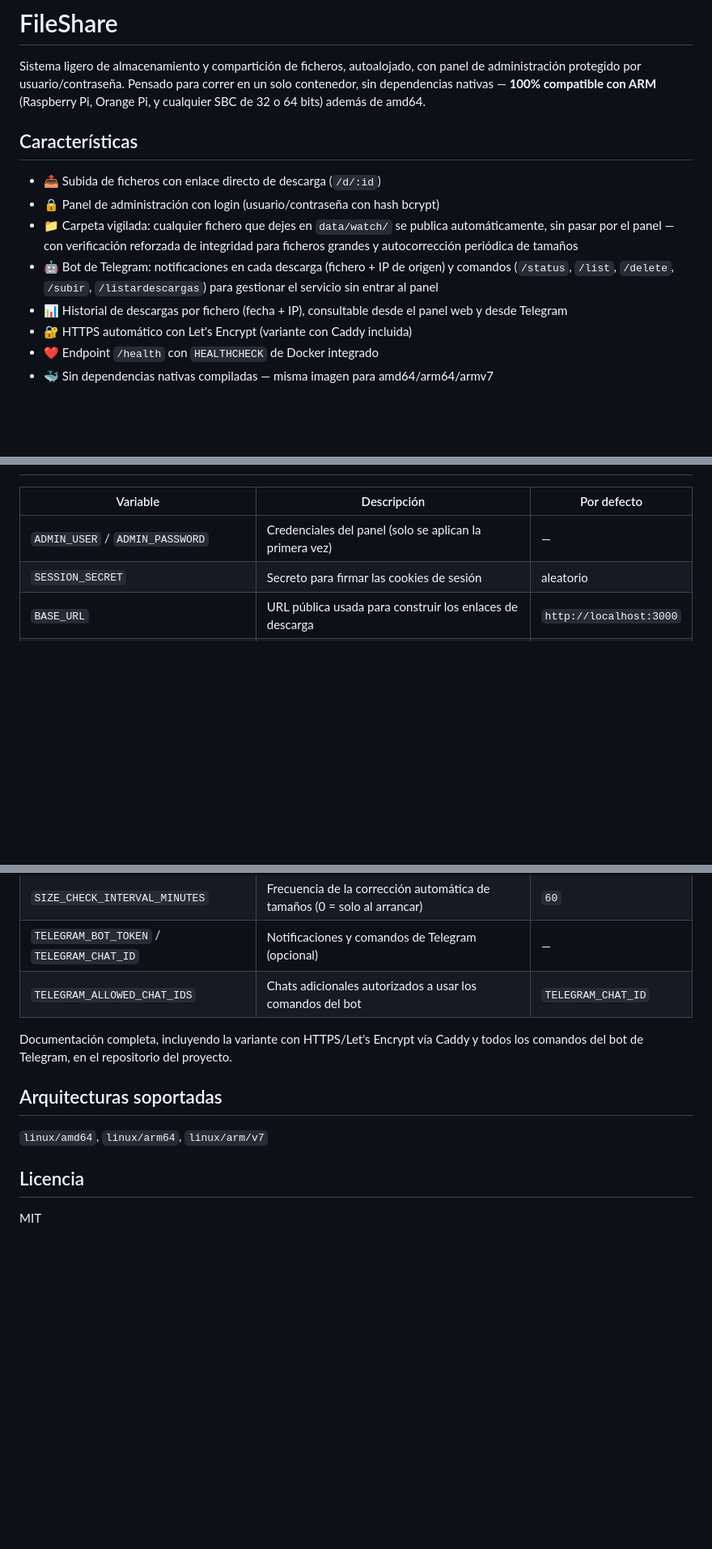
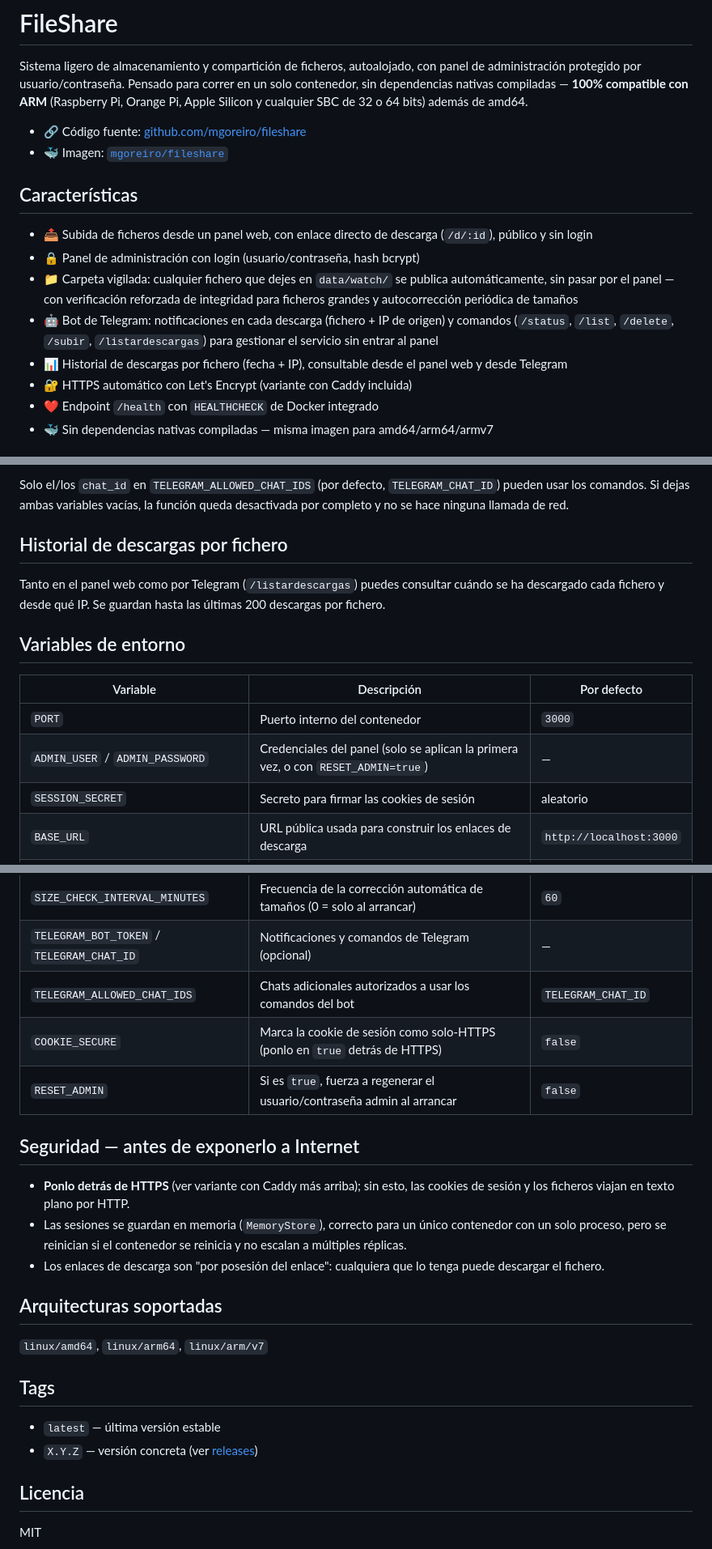
Before and after one commit to mgoreiro/fileshare, a Markdown page: DOCKERHUB.md, 3 parts joined by grey strips. Shown at 81% size. Drawn GitHub-style; blank space fills up the shorter version.

```diff
--- a/DOCKERHUB.md
+++ b/DOCKERHUB.md
@@ -2,22 +2,20 @@
 
 Sistema ligero de almacenamiento y compartición de ficheros, autoalojado, con
 panel de administración protegido por usuario/contraseña. Pensado para correr
-en un solo contenedor, sin dependencias nativas — **100% compatible con
-ARM** (Raspberry Pi, Orange Pi, y cualquier SBC de 32 o 64 bits) además de
-amd64.
+en un solo contenedor, sin dependencias nativas compiladas — **100%
+compatible con ARM** (Raspberry Pi, Orange Pi, Apple Silicon y cualquier SBC
+de 32 o 64 bits) además de amd64.
+
+- 🔗 Código fuente: [github.com/mgoreiro/fileshare](https://github.com/mgoreiro/fileshare)
+- 🐳 Imagen: [`mgoreiro/fileshare`](https://hub.docker.com/r/mgoreiro/fileshare)
 
 ## Características
 
-- 📤 Subida de ficheros con enlace directo de descarga (`/d/:id`)
-- 🔒 Panel de administración con login (usuario/contraseña con hash bcrypt)
-- 📁 Carpeta vigilada: cualquier fichero que dejes en `data/watch/` se publica
-  automáticamente, sin pasar por el panel — con verificación reforzada de
-  integridad para ficheros grandes y autocorrección periódica de tamaños
-- 🤖 Bot de Telegram: notificaciones en cada descarga (fichero + IP de
-  origen) y comandos (`/status`, `/list`, `/delete`, `/subir`,
-  `/listardescargas`) para gestionar el servicio sin entrar al panel
-- 📊 Historial de descargas por fichero (fecha + IP), consultable desde el
-  panel web y desde Telegram
+- 📤 Subida de ficheros desde un panel web, con enlace directo de descarga (`/d/:id`), público y sin login
+- 🔒 Panel de administración con login (usuario/contraseña, hash bcrypt)
+- 📁 Carpeta vigilada: cualquier fichero que dejes en `data/watch/` se publica automáticamente, sin pasar por el panel — con verificación reforzada de integridad para ficheros grandes y autocorrección periódica de tamaños
+- 🤖 Bot de Telegram: notificaciones en cada descarga (fichero + IP de origen) y comandos (`/status`, `/list`, `/delete`, `/subir`, `/listardescargas`) para gestionar el servicio sin entrar al panel
+- 📊 Historial de descargas por fichero (fecha + IP), consultable desde el panel web y desde Telegram
 - 🔐 HTTPS automático con Let's Encrypt (variante con Caddy incluida)
 - ❤️ Endpoint `/health` con `HEALTHCHECK` de Docker integrado
 - 🐳 Sin dependencias nativas compiladas — misma imagen para amd64/arm64/armv7
@@ -61,7 +160,20 @@ services:
+Solo el/los `chat_id` en `TELEGRAM_ALLOWED_CHAT_IDS` (por defecto,
+`TELEGRAM_CHAT_ID`) pueden usar los comandos. Si dejas ambas variables
+vacías, la función queda desactivada por completo y no se hace ninguna
+llamada de red.
+
+## Historial de descargas por fichero
+
+Tanto en el panel web como por Telegram (`/listardescargas`) puedes consultar
+cuándo se ha descargado cada fichero y desde qué IP. Se guardan hasta las
+últimas 200 descargas por fichero.
+
+## Variables de entorno
 
 | Variable | Descripción | Por defecto |
 |---|---|---|
-| `ADMIN_USER` / `ADMIN_PASSWORD` | Credenciales del panel (solo se aplican la primera vez) | — |
+| `PORT` | Puerto interno del contenedor | `3000` |
+| `ADMIN_USER` / `ADMIN_PASSWORD` | Credenciales del panel (solo se aplican la primera vez, o con `RESET_ADMIN=true`) | — |
 | `SESSION_SECRET` | Secreto para firmar las cookies de sesión | aleatorio |
 | `BASE_URL` | URL pública usada para construir los enlaces de descarga | `http://localhost:3000` |
 | `MAX_FILE_SIZE_MB` | Tamaño máximo por fichero, en MB (0 = sin límite) | `500` |
@@ -69,14 +181,27 @@ services:
 | `SIZE_CHECK_INTERVAL_MINUTES` | Frecuencia de la corrección automática de tamaños (0 = solo al arrancar) | `60` |
 | `TELEGRAM_BOT_TOKEN` / `TELEGRAM_CHAT_ID` | Notificaciones y comandos de Telegram (opcional) | — |
 | `TELEGRAM_ALLOWED_CHAT_IDS` | Chats adicionales autorizados a usar los comandos del bot | `TELEGRAM_CHAT_ID` |
+| `COOKIE_SECURE` | Marca la cookie de sesión como solo-HTTPS (ponlo en `true` detrás de HTTPS) | `false` |
+| `RESET_ADMIN` | Si es `true`, fuerza a regenerar el usuario/contraseña admin al arrancar | `false` |
 
-Documentación completa, incluyendo la variante con HTTPS/Let's Encrypt vía
-Caddy y todos los comandos del bot de Telegram, en el repositorio del
-proyecto.
+## Seguridad — antes de exponerlo a Internet
+
+- **Ponlo detrás de HTTPS** (ver variante con Caddy más arriba); sin esto,
+  las cookies de sesión y los ficheros viajan en texto plano por HTTP.
+- Las sesiones se guardan en memoria (`MemoryStore`), correcto para un único
+  contenedor con un solo proceso, pero se reinician si el contenedor se
+  reinicia y no escalan a múltiples réplicas.
+- Los enlaces de descarga son "por posesión del enlace": cualquiera que lo
+  tenga puede descargar el fichero.
 
 ## Arquitecturas soportadas
 
 `linux/amd64`, `linux/arm64`, `linux/arm/v7`
+
+## Tags
+
+- `latest` — última versión estable
+- `X.Y.Z` — versión concreta (ver [releases](https://github.com/mgoreiro/fileshare/releases))
 
 ## Licencia
 
```
Also changed, not shown: other parts of DOCKERHUB.md (+102 -1 lines).
